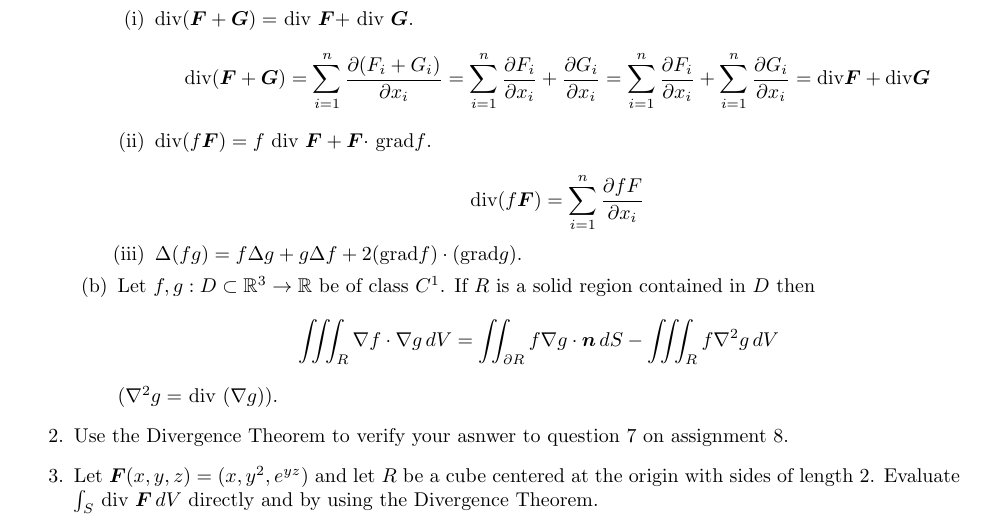
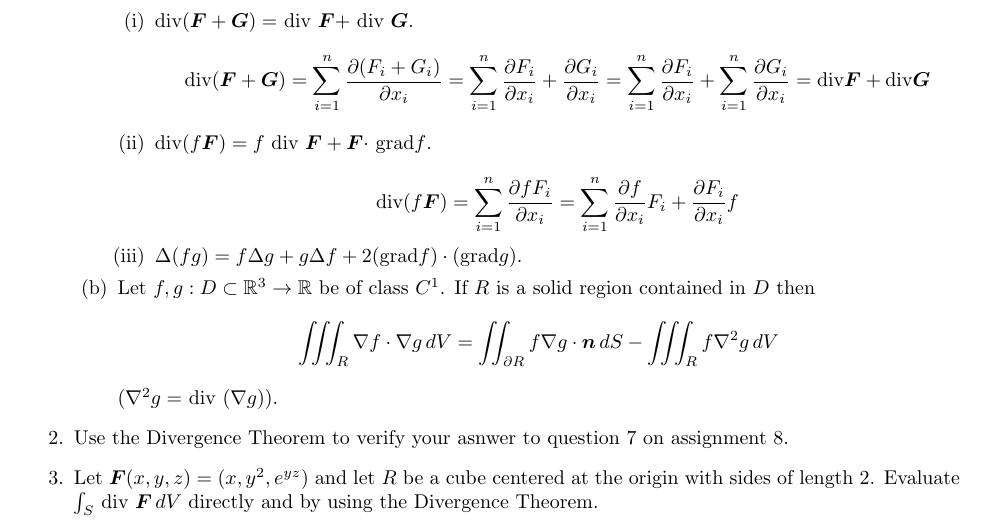
Before and after one commit to poonkeegan/school, a LaTeX document (matb42/a9.tex): part of the page, cut so that both start at the same text. Compiled offline with pdfLaTeX.

Commit message:
Wed Mar 21 16:51:20 EDT 2018

```diff
--- a/matb42/a9.tex
+++ b/matb42/a9.tex
@@ -39,7 +39,7 @@ Mar 20th 2018}
             \[ \divt( \boldsymbol F + \boldsymbol G) = \sum_{i=1}^n \frac{\partial (F_i + G_i)}{\partial x_i} = \sum_{i=1}^n \frac{\partial F_i}{\partial x_i} + \frac{\partial G_i}{\partial x_i} = \sum_{i=1}^n \frac{\partial F_i}{\partial x_i} + \sum_{i=1}^n \frac{\partial G_i}{\partial x_i} = \divt \boldsymbol F + \divt \boldsymbol G\]
             \item div$ (f \boldsymbol F ) =f$ div $\boldsymbol F + \boldsymbol F \cdot$ grad$f$.
 
-            \[\divt (f \boldsymbol F) = \sum_{i=1}^n \frac{\partial fF}{\partial x_i}\]
+            \[\divt (f \boldsymbol F) = \sum_{i=1}^n \frac{\partial fF_i}{\partial x_i} = \sum_{i=1}^n \frac{\partial f}{\partial x_i} F_i + \frac{\partial F_i}{\partial x_i}f \]
             \item $\Delta (f g) =f \Delta g + g \Delta f + 2($grad$f)\cdot ( $grad$ g).$
         \end{enumerate}
         \item Let $f,g:D \subset \mathbb{R}^3 \rightarrow \mathbb{R}$ be of class $C^1$. If $R$ is a solid region contained in $D$ then
```
Also changed, not shown: matb42/a9.pdf.
